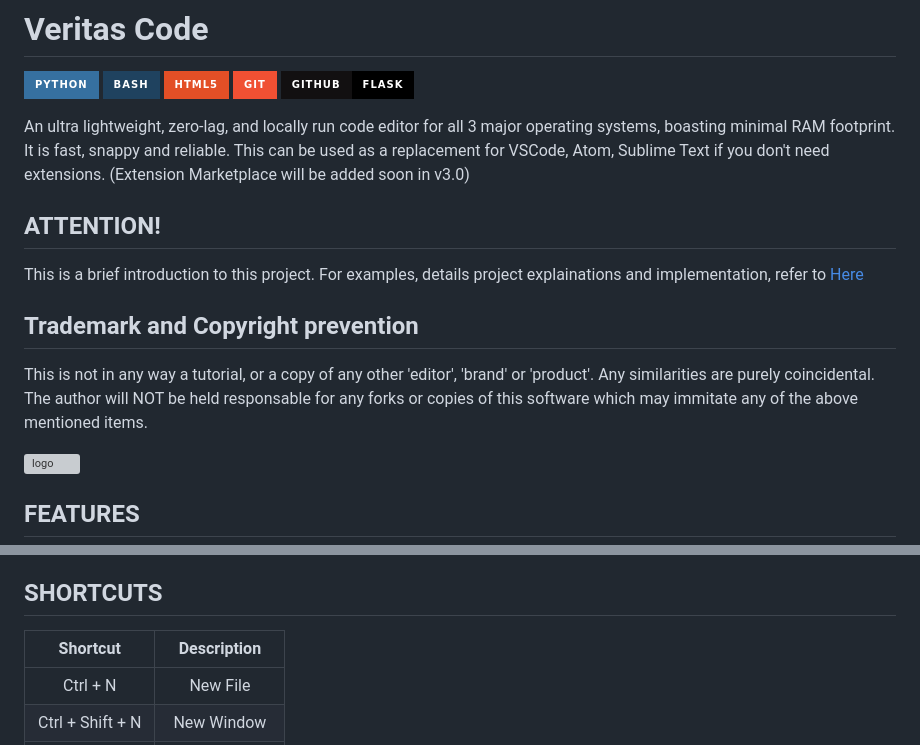
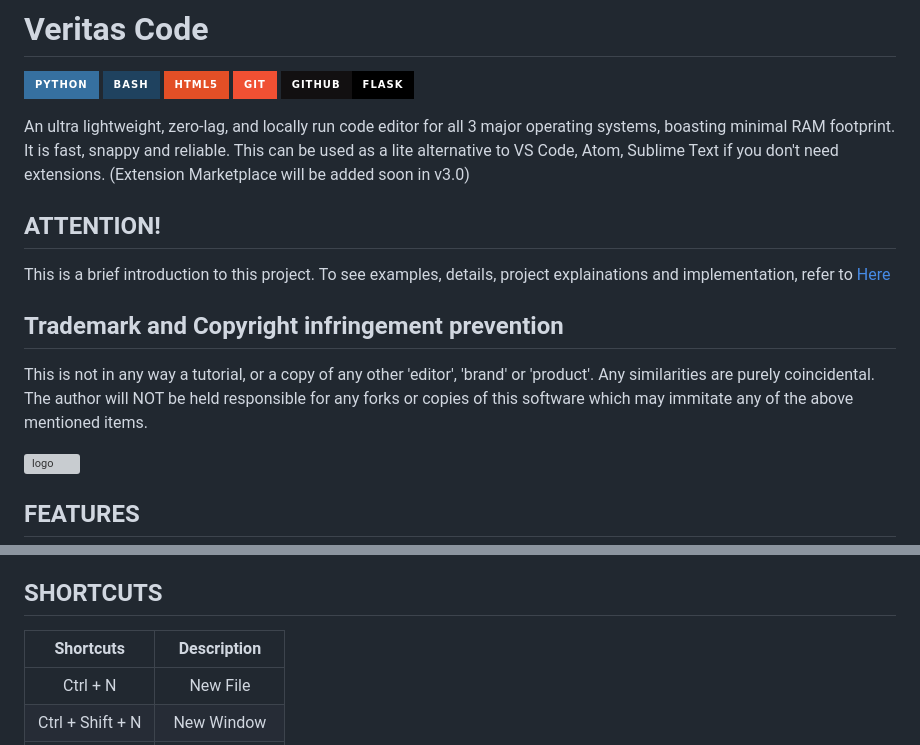
Before and after one commit to akashdeepmaity4/VeritasCode, a Markdown page: readme.md, 2 parts joined by grey strips. Drawn GitHub-style; badges without logos; grey boxes are pictures that could not be loaded.

Commit message:
Update README for clarity and corrections

```diff
--- a/readme.md
+++ b/readme.md
@@ -1,13 +1,15 @@
 # Veritas Code
 ![Python](https://img.shields.io/badge/python-3670A0?style=for-the-badge&logo=python&logoColor=ffdd54) ![Bash](https://img.shields.io/badge/Bash-1f425f?style=for-the-badge&logo=gnu-bash&logoColor=white) ![HTML5](https://img.shields.io/badge/html5-%23E34F26.svg?style=for-the-badge&logo=html5&logoColor=white) ![Git](https://img.shields.io/badge/git-%23F05033.svg?style=for-the-badge&logo=git&logoColor=white) ![GitHub](https://img.shields.io/badge/github-%23121011.svg?style=for-the-badge&logo=github&logoColor=white)![Flask](https://img.shields.io/badge/flask-%23000.svg?style=for-the-badge&logo=flask&logoColor=white)
 
-An ultra lightweight, zero-lag, and locally run code editor for all 3 major operating systems, boasting minimal RAM footprint. It is fast, snappy and reliable. This can be used as a replacement for VSCode, Atom, Sublime Text if you don't need extensions. (Extension Marketplace will be added soon in v3.0)
+An ultra lightweight, zero-lag, and locally run code editor for all 3 major operating systems, boasting minimal RAM footprint. It is fast, snappy and reliable. This can be used as a lite alternative to VS Code, Atom, Sublime Text if you don't need extensions. (Extension Marketplace will be added soon in v3.0)
 
 ## ATTENTION!
-This is a brief introduction to this project. For examples, details project explainations and implementation, refer to [Here](workflowandcontext.md)
 
-## Trademark and Copyright prevention
-This is not in any way a tutorial, or a copy of any other 'editor', 'brand' or 'product'. Any similarities are purely coincidental. The author will NOT be held responsable for any forks or copies of this software which may immitate any of the above mentioned items.
+This is a brief introduction to this project. To see examples, details, project explainations and implementation, refer to [Here](workflowandcontext.md)
+
+## Trademark and Copyright infringement prevention
+
+This is not in any way a tutorial, or a copy of any other 'editor', 'brand' or 'product'. Any similarities are purely coincidental. The author will NOT be held responsible for any forks or copies of this software which may immitate any of the above mentioned items.
 
  ![logo](assets/logofull.svg)
 ## FEATURES
@@ -25,7 +27,7 @@ This is not in any way a tutorial, or a copy of any other 'editor', 'brand' or '
 
 ## SHORTCUTS
 
-| Shortcut|Description|
+| Shortcuts | Description|
 |:---:|:---:|
 | Ctrl + N| New File|
 | Ctrl + Shift + N | New Window|
```
